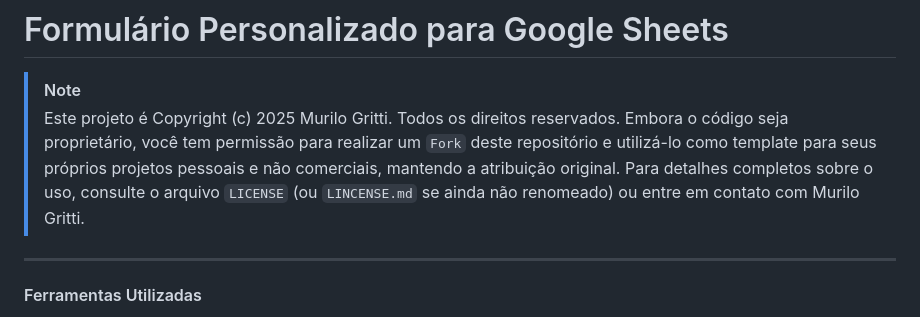
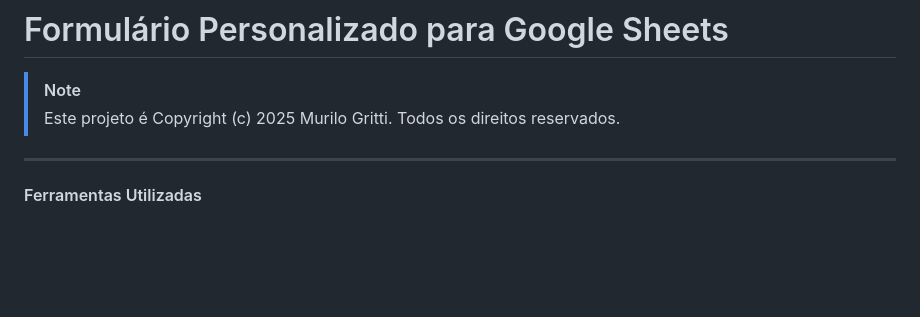
Before and after one commit to grittiDM/FormularioPersonalizadoGoogleSheets, a Markdown page: README.md, the part around the change. GitHub-like rendering; blank space fills up the shorter version.

```diff
--- a/README.md
+++ b/README.md
@@ -4,8 +4,6 @@
 
 > [!NOTE]
 > Este projeto é Copyright (c) 2025 Murilo Gritti. Todos os direitos reservados.
-> Embora o código seja proprietário, você tem permissão para realizar um `Fork` deste repositório e utilizá-lo como template para seus próprios projetos pessoais e não comerciais, mantendo a atribuição original.
-> Para detalhes completos sobre o uso, consulte o arquivo `LICENSE` (ou `LINCENSE.md` se ainda não renomeado) ou entre em contato com Murilo Gritti.
 
 ___
 
```
